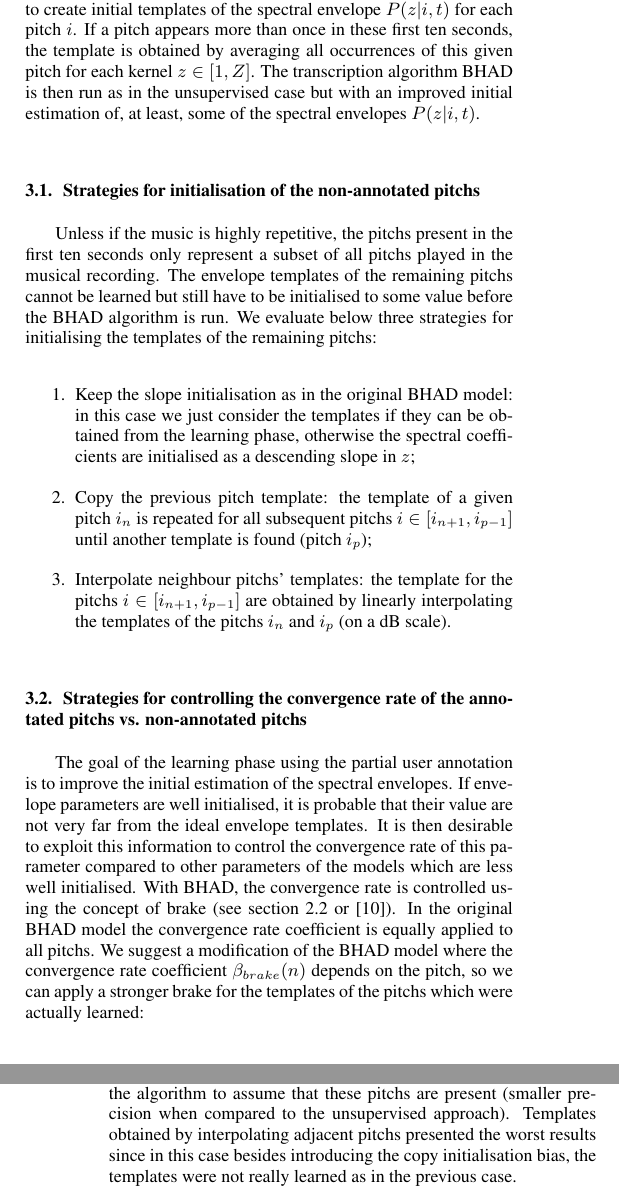
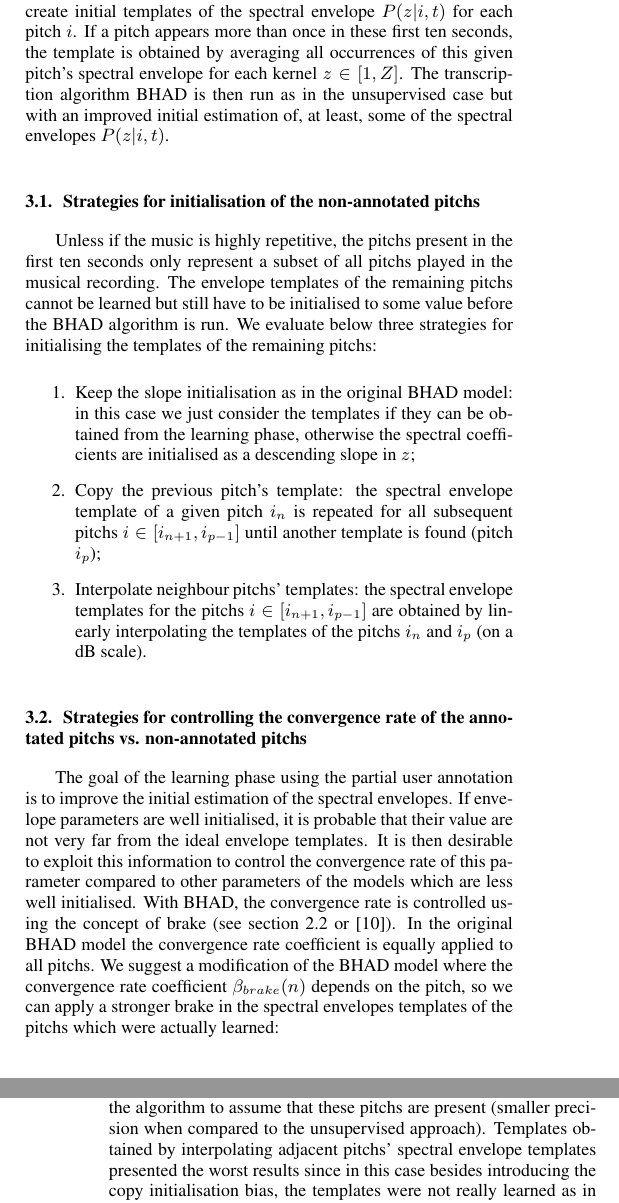
Before and after one commit to cscatolini/latex-icassp-2015, a LaTeX paper (Andrade-icassp2014.tex): two parts of the columns of pages 2 and 4 of 5, joined at a grey line, cut so that both start at the same text. Compiled offline with pdfLaTeX.

Commit message:
clarifying spectral envelope template

```diff
--- a/Andrade-icassp2014.tex
+++ b/Andrade-icassp2014.tex
@@ -184,7 +184,7 @@ In addition to relevant parameters initialisation, priors are used to integrate
 %\end{enumerate}
 
 %\subsection{Manual annotation}
-It is expected that involving the user in the transcription process should improve the overall transcription performances. In this paper, we evaluate a rather simple interaction process where the user has manually transcribed  beforehand the first ten seconds of each processed musical recording. This partial transcription is then used to create initial templates of the spectral envelope $P(z|i,t)$ for each pitch $i$. If a pitch appears more than once in these first ten seconds, the template is obtained by averaging all occurrences of this given pitch for each kernel $z \in \left[1,Z\right]$. The transcription algorithm BHAD is then run as in the unsupervised case but with an improved initial estimation of, at least, some of the spectral envelopes $P(z|i,t)$.
+It is expected that involving the user in the transcription process should improve the overall transcription performance. In this paper, we evaluate a rather simple interaction process where the user has manually transcribed  beforehand the first ten seconds of each processed musical recording. This partial transcription is then used to create initial templates of the spectral envelope $P(z|i,t)$ for each pitch $i$. If a pitch appears more than once in these first ten seconds, the template is obtained by averaging all occurrences of this given pitch's spectral envelope for each kernel $z \in \left[1,Z\right]$. The transcription algorithm BHAD is then run as in the unsupervised case but with an improved initial estimation of, at least, some of the spectral envelopes $P(z|i,t)$.
 
 \subsection{Strategies for initialisation of the non-annotated pitchs}
 
@@ -192,14 +192,14 @@ Unless if the music is highly repetitive, the pitchs present in the first ten se
 
 \begin{enumerate}
 \item Keep the slope initialisation as in the original BHAD model: in this case we just consider the templates if they can be obtained from the learning phase, otherwise the spectral coefficients are initialised as a descending slope in $z$;
-\item Copy the previous pitch template: the template of a given pitch $i_n$ is repeated for all subsequent pitchs $i \in [i_{n+1}, i_{p-1}]$ until another template is found (pitch $i_p$);
-\item Interpolate neighbour pitchs' templates: the template for the pitchs $i \in [i_{n+1}, i_{p-1}]$ are obtained by linearly interpolating the templates of the pitchs $i_n$ and $i_p$ (on a dB scale).
+\item Copy the previous pitch's template: the spectral envelope template of a given pitch $i_n$ is repeated for all subsequent pitchs $i \in [i_{n+1}, i_{p-1}]$ until another template is found (pitch $i_p$);
+\item Interpolate neighbour pitchs' templates: the spectral envelope templates for the pitchs $i \in [i_{n+1}, i_{p-1}]$ are obtained by linearly interpolating the templates of the pitchs $i_n$ and $i_p$ (on a dB scale).
 \end{enumerate}
 
 \subsection{Strategies for controlling the convergence rate of the annotated pitchs vs. non-annotated pitchs}
 
 The goal of the learning phase using the partial user annotation is to improve the initial estimation of the spectral envelopes. If envelope parameters are well initialised, it is probable that their value are not very far from the ideal envelope templates.  It is then desirable to exploit this information to control the convergence rate of this parameter compared to other parameters of the models which are less well initialised. With BHAD, the convergence rate is controlled using the concept of brake (see section \ref{sec:init-prior} or \cite{Fuentes2012_EUSIPCO}). In the original BHAD model the convergence rate coefficient is equally applied to all pitchs.  %However, even tough we have realized a better initialisation for the notes present in the learning phase, the other notes may not be as well initialised, for example, if we keep slope initialisation.
-We suggest a modification of the BHAD model where the convergence rate coefficient $\beta_{brake}(n)$ depends on the pitch, so we can apply a stronger brake for the templates of the pitchs which were actually learned:
+We suggest a modification of the BHAD model where the convergence rate coefficient $\beta_{brake}(n)$ depends on the pitch, so we can apply a stronger brake in the spectral envelopes templates of the pitchs which were actually learned:
 
 \begin{equation}
 \beta_{brake}(n) = \left\{
@@ -307,7 +307,7 @@ The results of these tests are shown in Figure \ref{fig:fxt-nobrake}, where the
 
 The results in Table \ref{tab:init} show that the use of the semi-guided approach with slope initialisation of the non-annotated pitchs increases the mean F-measure between $1\%$ and $3\%$. This table also shows that, for the copy initialisation the F-measure decreases around $2\%$ or even $4\%$ when compared to the unsupervised approach. This degradation of the results is even more important in the case of the interpolated initialisation. We note that, in general, the gain in terms of F-measure is greater for the case where the brakes are used for guiding the convergence of the parameters.
 
-Using copied spectral envelope templates as initialisation for non-annotated pitchs introduces a bias in the estimation task by assuming that all the pitchs are present. As the algorithm starts with a calculated spectral envelope instead of a simple slope in $z$, it causes the algorithm to assume that these pitchs are present (smaller precision when compared to the unsupervised approach). Templates obtained by interpolating adjacent pitchs presented the worst results since in this case besides introducing the copy initialisation bias, the templates were not really learned as in the previous case.
+Using copied spectral envelope templates as initialisation for non-annotated pitchs introduces a bias in the estimation task by assuming that all the pitchs are present. As the algorithm starts with a calculated spectral envelope instead of a simple slope in $z$, it causes the algorithm to assume that these pitchs are present (smaller precision when compared to the unsupervised approach). Templates obtained by interpolating adjacent pitchs' spectral envelope templates presented the worst results since in this case besides introducing the copy initialisation bias, the templates were not really learned as in the previous case.
 
 Regarding the different strategies for controlling the convergence rate of the annotated pitchs, we tested two cases:
 
```
Also changed, not shown: Andrade-icassp2014.pdf, Andrade-icassp2014.tex (2 more changed lines).
